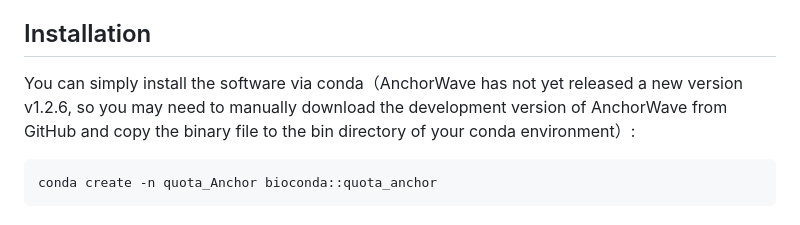
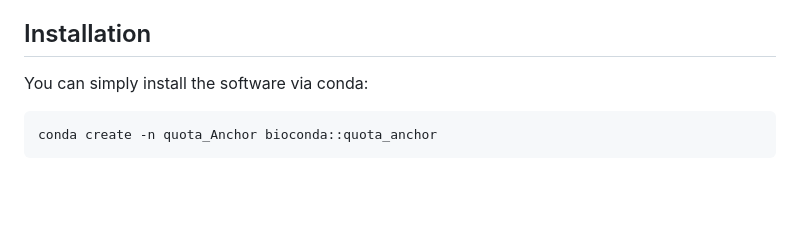
Before and after one commit to baoxingsong/quota_Anchor, a Markdown page: README.md, the part around the change. Drawn GitHub-style; blank space fills up the shorter version.

Commit message:
update version 1.0.0

````diff
--- a/README.md
+++ b/README.md
@@ -38,7 +38,7 @@ For more information about the algorithm, refer to the [document](./quota_anchor
 
 ## Installation
 
-You can simply install the software via conda（AnchorWave has not yet released a new version v1.2.6, so you may need to manually download the development version of AnchorWave from GitHub and copy the binary file to the bin directory of your conda environment）:
+You can simply install the software via conda:
 
 ```command
 conda create -n quota_Anchor bioconda::quota_anchor
````
Also changed, not shown: README_zh.md (+1 -1 lines).
